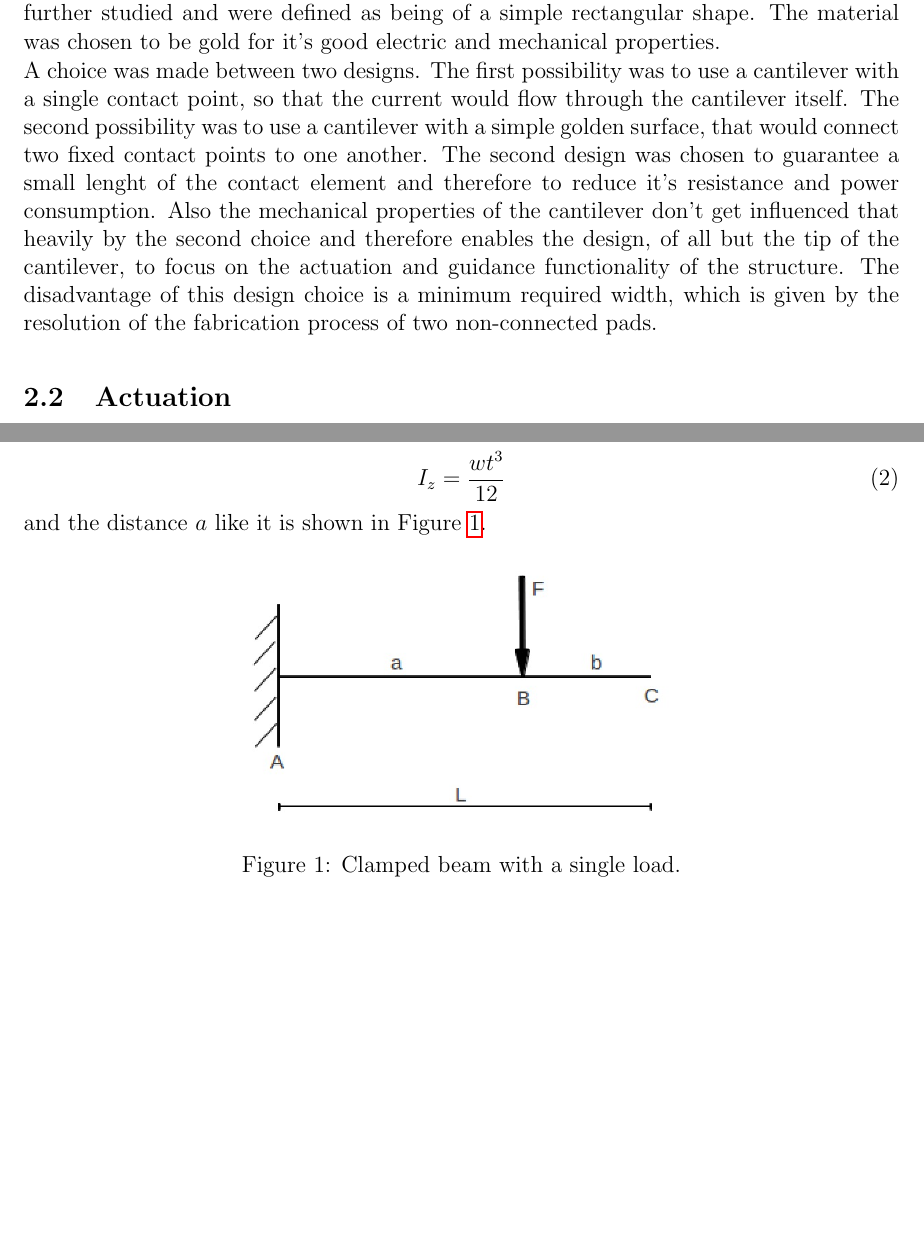
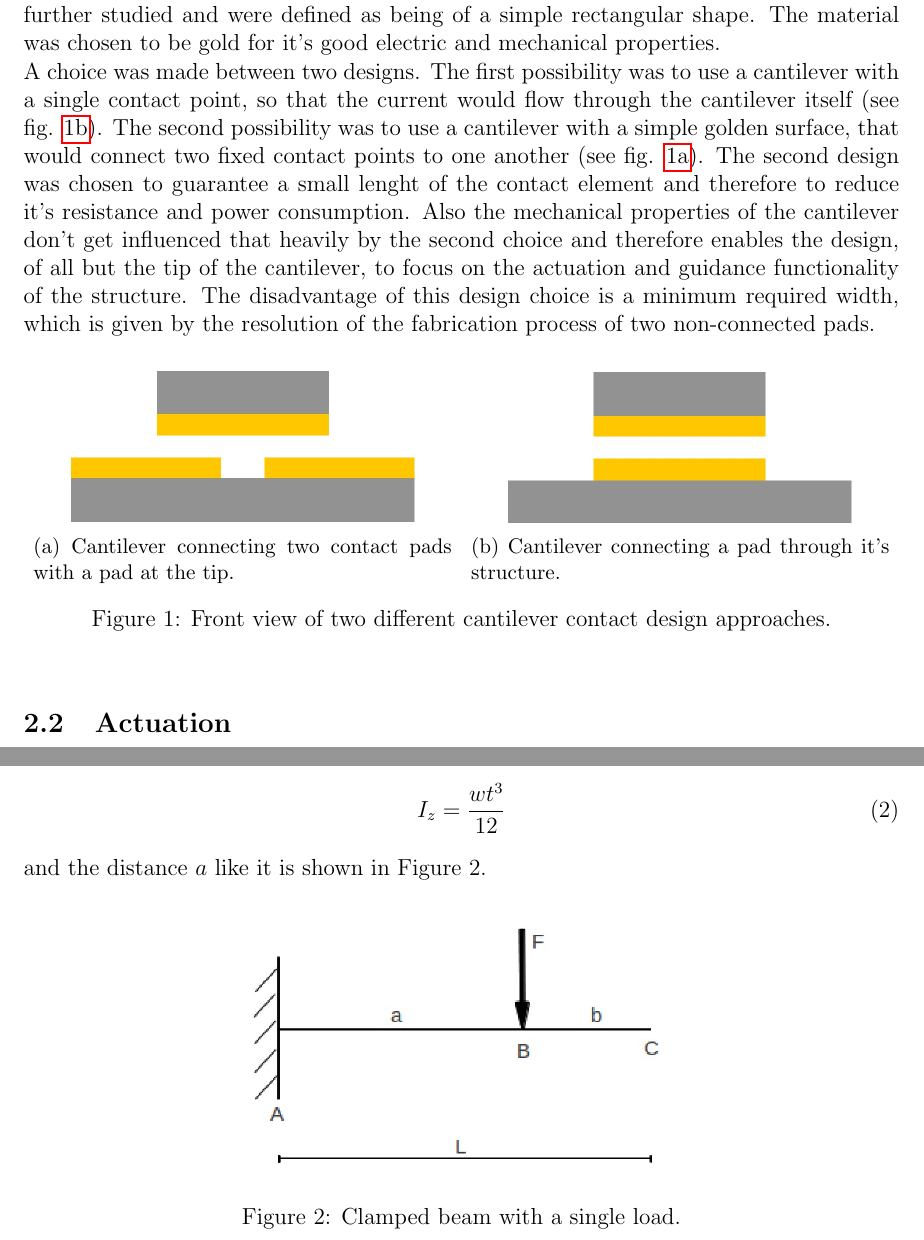
Before and after one commit to Kwasar/drs_report, a LaTeX document (report/switch.tex, which reads report/chap/design.tex): two parts of pages 4 and 5 of 14 before the commit and two parts of pages 4 and 5 of 15 after it, joined at a grey line, cut so that both start at the same text, the shorter picture padded with empty space. Compiled offline with pdfLaTeX.

Commit message:
Final changes, image added, and hotfix for wrong reference.

```diff
--- a/report/chap/design.tex
+++ b/report/chap/design.tex
@@ -11,11 +11,28 @@ Due to the small scope of this project the contact pads were not further studied
 The material was chosen to be gold for it's good electric and mechanical properties.
 
 A choice was made between two designs.
-The first possibility was to use a cantilever with a single contact point, so that the current would flow through the cantilever itself. %image
-The second possibility was to use a cantilever with a simple golden surface, that would connect two fixed contact points to one another. %image
+The first possibility was to use a cantilever with a single contact point, so that the current would flow through the cantilever itself (see fig. \ref{fig:cantilever_connect_through}). %image
+The second possibility was to use a cantilever with a simple golden surface, that would connect two fixed contact points to one another (see fig. \ref{fig:cantilever_connect_pad}). %image
 The second design was chosen to guarantee a small lenght of the contact element and therefore to reduce it's resistance and power consumption.
 Also the mechanical properties of the cantilever don't get influenced that heavily by the second choice and therefore enables the design, of all but the tip of the cantilever, to focus on the actuation and guidance functionality of the structure.
 The disadvantage of this design choice is a minimum required width, which is given by the resolution of the fabrication process of two non-connected pads.
+
+\begin{figure}[h]
+\begin{subfigure}{.5\textwidth}
+  \centering
+  \includegraphics[width=.8\linewidth]{fig/cant_double_front.jpg}
+  \caption{Cantilever connecting two contact pads with a pad at the tip.}
+  \label{fig:cantilever_connect_pad}
+\end{subfigure}%
+\begin{subfigure}{.5\textwidth}
+  \centering
+  \includegraphics[width=.8\linewidth]{fig/cant_single_front.jpg}
+  \caption{Cantilever connecting a pad through it's structure.}
+  \label{fig:cantilever_connect_through}
+\end{subfigure}
+\caption{Front view of two different cantilever contact design approaches.}
+\label{fig:cantilever_2_designs}
+\end{figure}
 
 \subsection{Actuation}
 \label{sec:actuation}
@@ -58,13 +75,13 @@ With the area moment of inertia defined as such:
 	\label{eq:area_moment_of_inertia}
 \end{equation}
 
-and the distance $a$ like it is shown in Figure~\ref{fig:cantilever_beam}.
+and the distance $a$ like it is shown in Figure 2.
 
 \begin{figure}[h]
 	\centering
 	\includegraphics[width=8cm]{fig/cantilever_beam_single_load.png}
     \caption{Clamped beam with a single load.}
-\label{fig:cantilever_beam}
+	\label{fig:cantilever_beam}
 \end{figure}
 
 \subsubsection{Resonance frequency}
--- a/report/switch.tex
+++ b/report/switch.tex
@@ -15,6 +15,7 @@
 \usepackage{amsmath}
 \usepackage{listings}
 \usepackage[toc,page]{appendix}
+\usepackage{subcaption}
 
 \setlength{\parindent}{0pt}
 
```
Also changed, not shown: report/chap/appendix.tex (+6 -0 lines), report/fig/ansys_beam.jpg (added).
